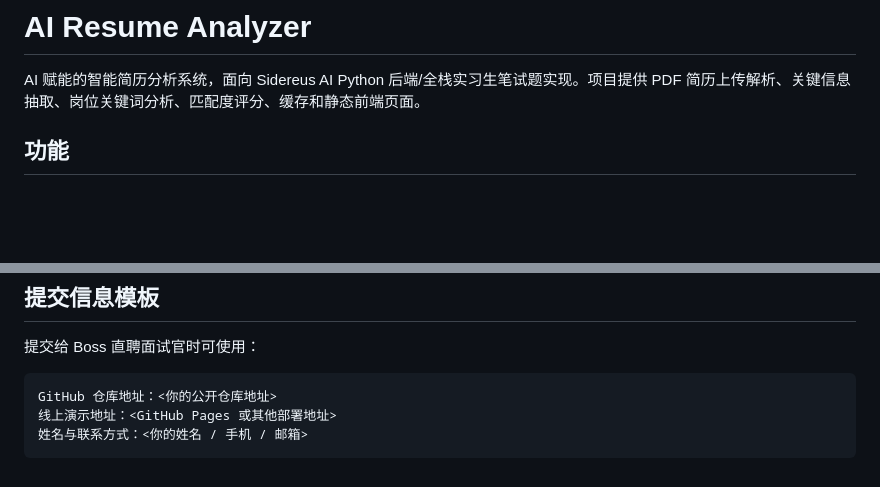
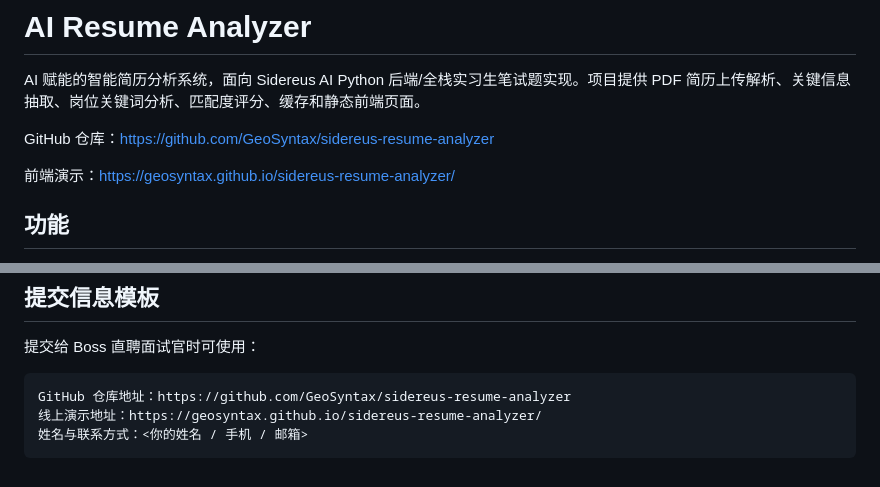
Before and after one commit to GeoSyntax/sidereus-resume-analyzer, a Markdown page: README.md, 2 parts joined by grey strips. Drawn GitHub-style; blank space fills up the shorter version.

Commit message:
docs: add deployed links

````diff
--- a/README.md
+++ b/README.md
@@ -1,6 +1,10 @@
 # AI Resume Analyzer
 
 AI 赋能的智能简历分析系统，面向 Sidereus AI Python 后端/全栈实习生笔试题实现。项目提供 PDF 简历上传解析、关键信息抽取、岗位关键词分析、匹配度评分、缓存和静态前端页面。
+
+GitHub 仓库：https://github.com/GeoSyntax/sidereus-resume-analyzer
+
+前端演示：https://geosyntax.github.io/sidereus-resume-analyzer/
 
 ## 功能
 
@@ -192,7 +196,7 @@ s deploy
 提交给 Boss 直聘面试官时可使用：
 
 ```text
-GitHub 仓库地址：<你的公开仓库地址>
-线上演示地址：<GitHub Pages 或其他部署地址>
+GitHub 仓库地址：https://github.com/GeoSyntax/sidereus-resume-analyzer
+线上演示地址：https://geosyntax.github.io/sidereus-resume-analyzer/
 姓名与联系方式：<你的姓名 / 手机 / 邮箱>
 ```
````
